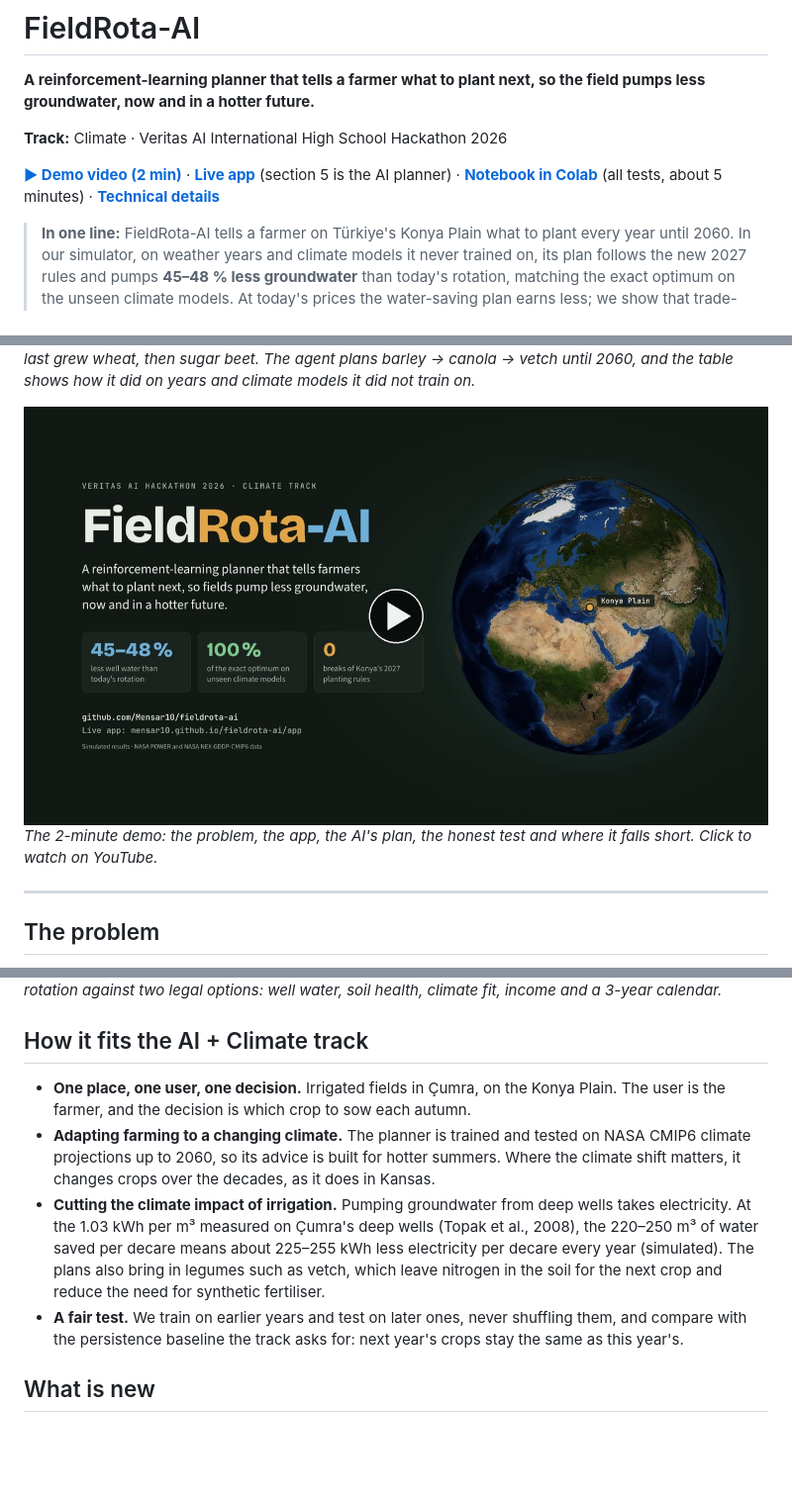
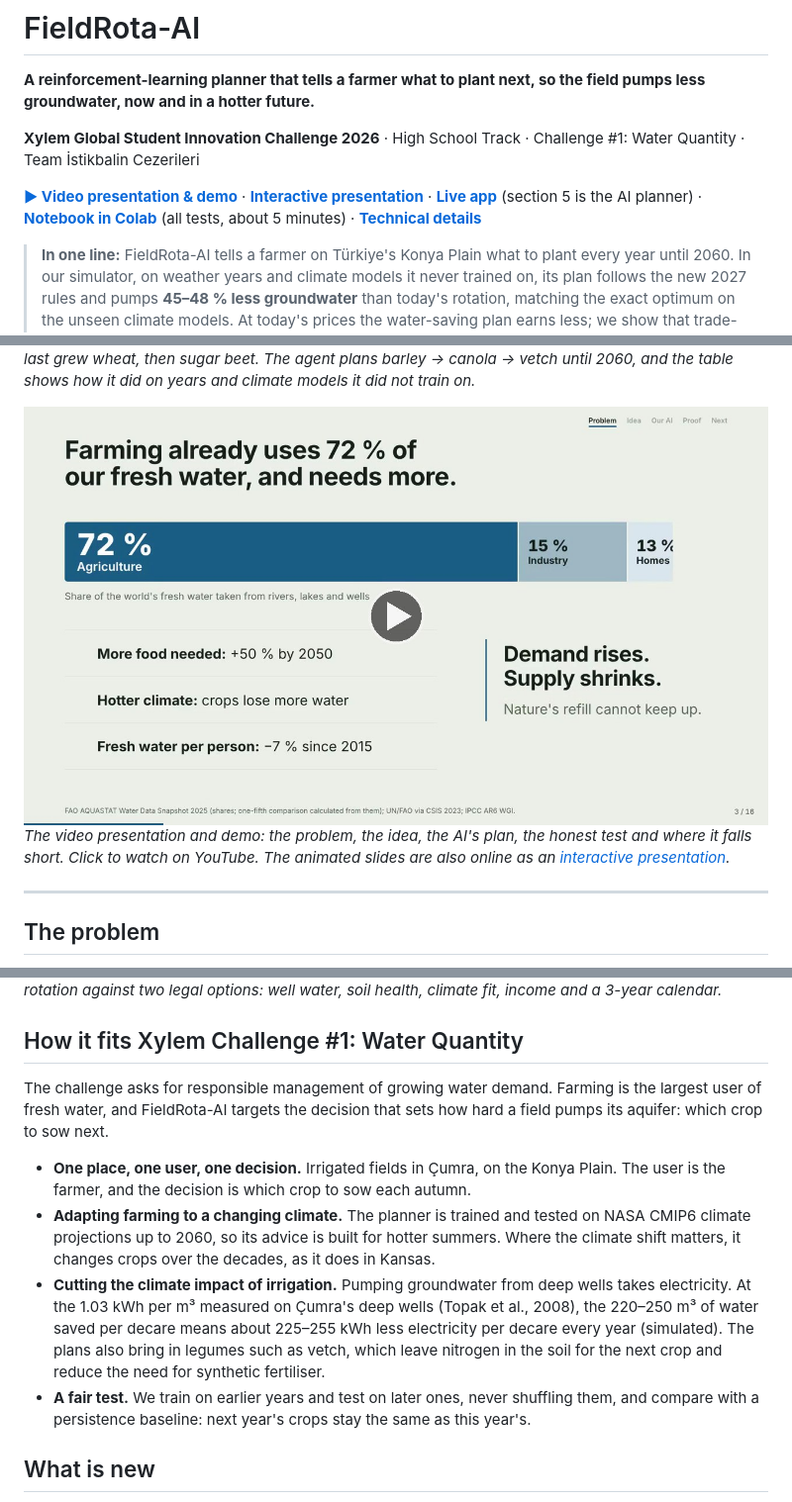
Before and after one commit to Mensar10/fieldrota-ai, a Markdown page: README.md, 3 parts joined by grey strips. Shown at 99% size. Drawn GitHub-style; pictures changed too: docs/img/video_thumb.jpg; folded sections open; blank space fills up the shorter version.

Commit message:
Present FieldRota-AI for the Xylem Global Student Innovation Challenge 2026
Replace the Veritas hackathon track lines in README, DETAILS and the notebook
with Xylem's High School Track, Challenge #1: Water Quantity. Link the new
video presentation and the interactive presentation, and replace the video
thumbnail. Technical content and results are unchanged.

Co-Authored-By: Claude Opus 5.5 <noreply@anthropic.com>
Claude-Session: https://claude.ai/code/session_01XAHq1Q4AfwUGv3qxmNXa21

```diff
--- a/README.md
+++ b/README.md
@@ -2,9 +2,9 @@
 
 **A reinforcement-learning planner that tells a farmer what to plant next, so the field pumps less groundwater, now and in a hotter future.**
 
-**Track:** Climate · Veritas AI International High School Hackathon 2026
+**Xylem Global Student Innovation Challenge 2026** · High School Track · Challenge #1: Water Quantity · Team İstikbalin Cezerileri
 
-**[▶ Demo video (2 min)](https://youtu.be/iyL9VEknNFA)** · **[Live app](https://mensar10.github.io/fieldrota-ai/app/)** (section 5 is the AI planner) · **[Notebook in Colab](https://colab.research.google.com/github/Mensar10/fieldrota-ai/blob/main/FieldRota_AI.ipynb)** (all tests, about 5 minutes) · **[Technical details](DETAILS.md)**
+**[▶ Video presentation & demo](https://youtu.be/TpGPlDl2FKo)** · **[Interactive presentation](https://mensar10.github.io/fieldrota-ai/presentation/)** · **[Live app](https://mensar10.github.io/fieldrota-ai/app/)** (section 5 is the AI planner) · **[Notebook in Colab](https://colab.research.google.com/github/Mensar10/fieldrota-ai/blob/main/FieldRota_AI.ipynb)** (all tests, about 5 minutes) · **[Technical details](DETAILS.md)**
 
 > **In one line:** FieldRota-AI tells a farmer on Türkiye's Konya Plain what to plant every year until 2060. In our simulator, on weather years and climate models it never trained on, its plan follows the new 2027 rules and pumps **45–48 % less groundwater** than today's rotation, matching the exact optimum on the unseen climate models. At today's prices the water-saving plan earns less; we show that trade-off openly, with our plan to fix it.
 >
@@ -13,8 +13,8 @@
 ![FieldRota-AI in the app: the agent's plan for a Konya field and its test on data it never trained on](docs/img/app_05_ai_konya_water.jpg)
 *Section 5 of the app. The farmer's field last grew wheat, then sugar beet. The agent plans barley → canola → vetch until 2060, and the table shows how it did on years and climate models it did not train on.*
 
-[![Watch the 2-minute demo video](docs/img/video_thumb.jpg)](https://youtu.be/iyL9VEknNFA)
-*The 2-minute demo: the problem, the app, the AI's plan, the honest test and where it falls short. Click to watch on YouTube.*
+[![Watch the video presentation and demo](docs/img/video_thumb.jpg)](https://youtu.be/TpGPlDl2FKo)
+*The video presentation and demo: the problem, the idea, the AI's plan, the honest test and where it falls short. Click to watch on YouTube. The animated slides are also online as an [interactive presentation](https://mensar10.github.io/fieldrota-ai/presentation/).*
 
 ---
 
@@ -59,12 +59,14 @@ It lives in our web app, FieldRota. The farmer finds the field on a satellite ma
 
 </details>
 
-## How it fits the AI + Climate track
+## How it fits Xylem Challenge #1: Water Quantity
+
+The challenge asks for responsible management of growing water demand. Farming is the largest user of fresh water, and FieldRota-AI targets the decision that sets how hard a field pumps its aquifer: which crop to sow next.
 
 * **One place, one user, one decision.** Irrigated fields in Çumra, on the Konya Plain. The user is the farmer, and the decision is which crop to sow each autumn.
 * **Adapting farming to a changing climate.** The planner is trained and tested on NASA CMIP6 climate projections up to 2060, so its advice is built for hotter summers. Where the climate shift matters, it changes crops over the decades, as it does in Kansas.
 * **Cutting the climate impact of irrigation.** Pumping groundwater from deep wells takes electricity. At the 1.03 kWh per m³ measured on Çumra's deep wells (Topak et al., 2008), the 220–250 m³ of water saved per decare means about 225–255 kWh less electricity per decare every year (simulated). The plans also bring in legumes such as vetch, which leave nitrogen in the soil for the next crop and reduce the need for synthetic fertiliser.
-* **A fair test.** We train on earlier years and test on later ones, never shuffling them, and compare with the persistence baseline the track asks for: next year's crops stay the same as this year's.
+* **A fair test.** We train on earlier years and test on later ones, never shuffling them, and compare with a persistence baseline: next year's crops stay the same as this year's.
 
 ## What is new
 
```
Also changed, not shown: other parts of README.md (+1 -1 lines), DETAILS.md (+1 -1 lines), 1 other file.
